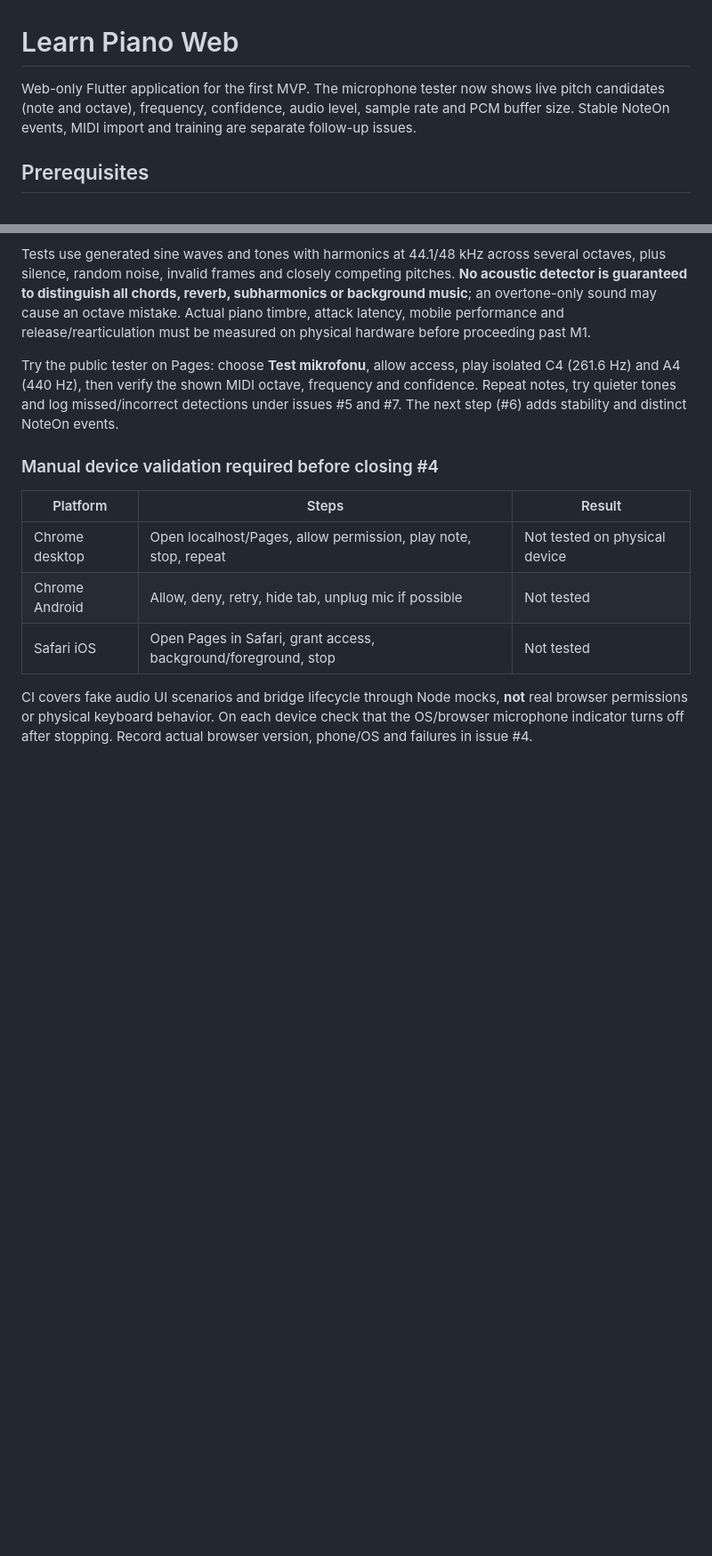
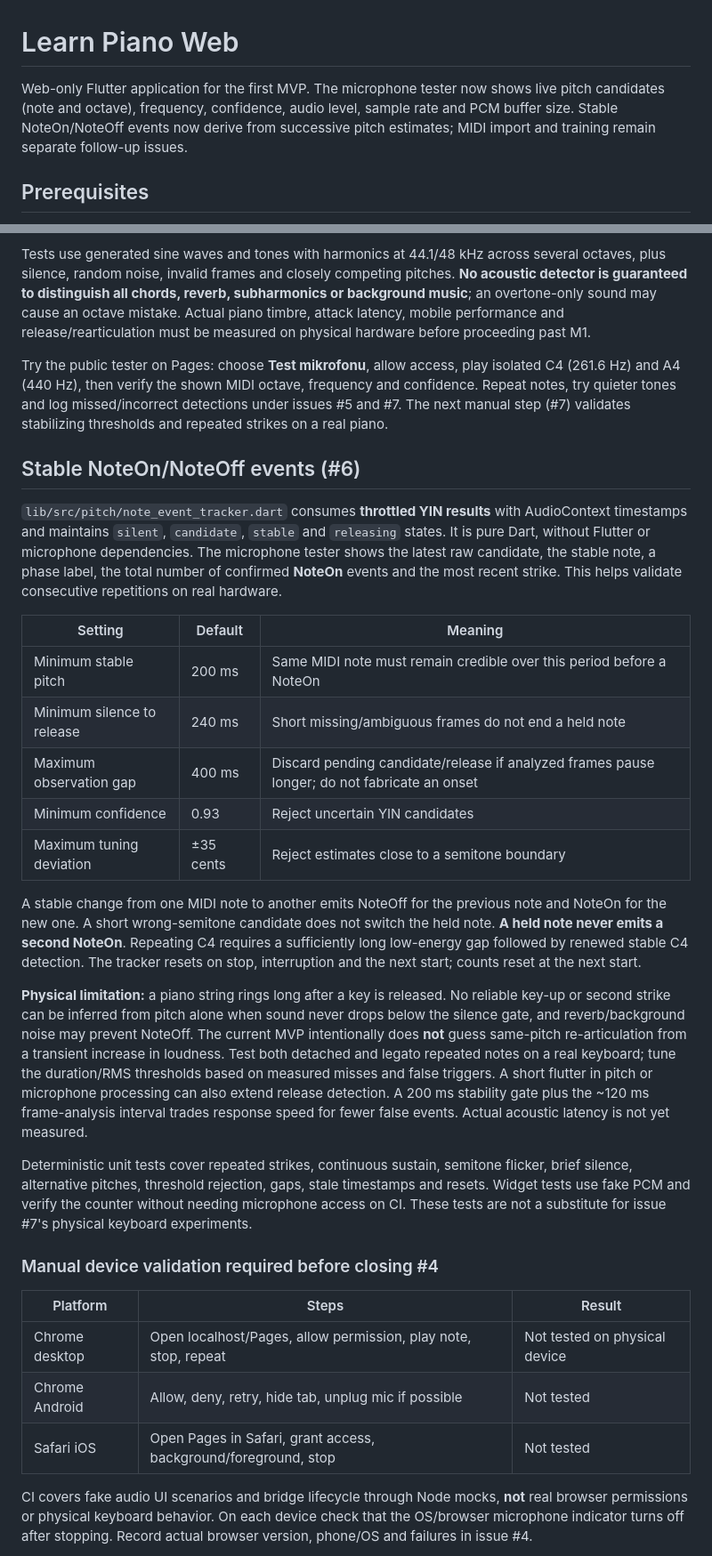
Before and after one commit to PawelWielga/learn-piano, a Markdown page: app/README.md, 2 parts joined by grey strips. Shown at 89% size. GitHub-like rendering; blank space fills up the shorter version.

Commit message:
docs(audio): explain stabilized note events and acoustic limitations

```diff
--- a/app/README.md
+++ b/app/README.md
@@ -1,6 +1,6 @@
 # Learn Piano Web
 
-Web-only Flutter application for the first MVP. The microphone tester now shows live pitch candidates (note and octave), frequency, confidence, audio level, sample rate and PCM buffer size. Stable NoteOn events, MIDI import and training are separate follow-up issues.
+Web-only Flutter application for the first MVP. The microphone tester now shows live pitch candidates (note and octave), frequency, confidence, audio level, sample rate and PCM buffer size. Stable NoteOn/NoteOff events now derive from successive pitch estimates; MIDI import and training remain separate follow-up issues.
 
 ## Prerequisites
 
@@ -61,7 +61,25 @@ The AudioWorklet keeps producing PCM while the Dart UI is throttled. On a mobile
 
 Tests use generated sine waves and tones with harmonics at 44.1/48 kHz across several octaves, plus silence, random noise, invalid frames and closely competing pitches. **No acoustic detector is guaranteed to distinguish all chords, reverb, subharmonics or background music**; an overtone-only sound may cause an octave mistake. Actual piano timbre, attack latency, mobile performance and release/rearticulation must be measured on physical hardware before proceeding past M1.
 
-Try the public tester on Pages: choose **Test mikrofonu**, allow access, play isolated C4 (261.6 Hz) and A4 (440 Hz), then verify the shown MIDI octave, frequency and confidence. Repeat notes, try quieter tones and log missed/incorrect detections under issues #5 and #7. The next step (#6) adds stability and distinct NoteOn events.
+Try the public tester on Pages: choose **Test mikrofonu**, allow access, play isolated C4 (261.6 Hz) and A4 (440 Hz), then verify the shown MIDI octave, frequency and confidence. Repeat notes, try quieter tones and log missed/incorrect detections under issues #5 and #7. The next manual step (#7) validates stabilizing thresholds and repeated strikes on a real piano.
+
+## Stable NoteOn/NoteOff events (#6)
+
+`lib/src/pitch/note_event_tracker.dart` consumes **throttled YIN results** with AudioContext timestamps and maintains `silent`, `candidate`, `stable` and `releasing` states. It is pure Dart, without Flutter or microphone dependencies. The microphone tester shows the latest raw candidate, the stable note, a phase label, the total number of confirmed **NoteOn** events and the most recent strike. This helps validate consecutive repetitions on real hardware.
+
+| Setting | Default | Meaning |
+| --- | --- | --- |
+| Minimum stable pitch | 200 ms | Same MIDI note must remain credible over this period before a NoteOn |
+| Minimum silence to release | 240 ms | Short missing/ambiguous frames do not end a held note |
+| Maximum observation gap | 400 ms | Discard pending candidate/release if analyzed frames pause longer; do not fabricate an onset |
+| Minimum confidence | 0.93 | Reject uncertain YIN candidates |
+| Maximum tuning deviation | ±35 cents | Reject estimates close to a semitone boundary |
+
+A stable change from one MIDI note to another emits NoteOff for the previous note and NoteOn for the new one. A short wrong-semitone candidate does not switch the held note. **A held note never emits a second NoteOn**. Repeating C4 requires a sufficiently long low-energy gap followed by renewed stable C4 detection. The tracker resets on stop, interruption and the next start; counts reset at the next start.
+
+**Physical limitation:** a piano string rings long after a key is released. No reliable key-up or second strike can be inferred from pitch alone when sound never drops below the silence gate, and reverb/background noise may prevent NoteOff. The current MVP intentionally does **not** guess same-pitch re-articulation from a transient increase in loudness. Test both detached and legato repeated notes on a real keyboard; tune the duration/RMS thresholds based on measured misses and false triggers. A short flutter in pitch or microphone processing can also extend release detection. A 200 ms stability gate plus the ~120 ms frame-analysis interval trades response speed for fewer false events. Actual acoustic latency is not yet measured.
+
+Deterministic unit tests cover repeated strikes, continuous sustain, semitone flicker, brief silence, alternative pitches, threshold rejection, gaps, stale timestamps and resets. Widget tests use fake PCM and verify the counter without needing microphone access on CI. These tests are not a substitute for issue #7's physical keyboard experiments.
 
 ### Manual device validation required before closing #4
 
```
Also changed, not shown: other parts of app/README.md (+1 -1 lines).
